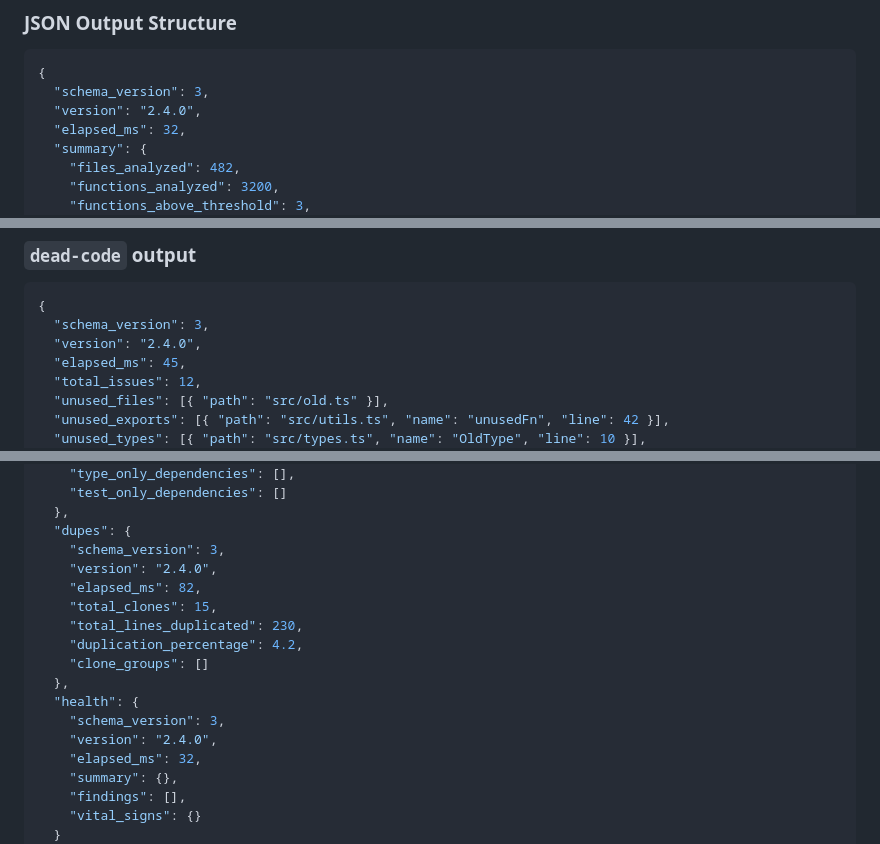
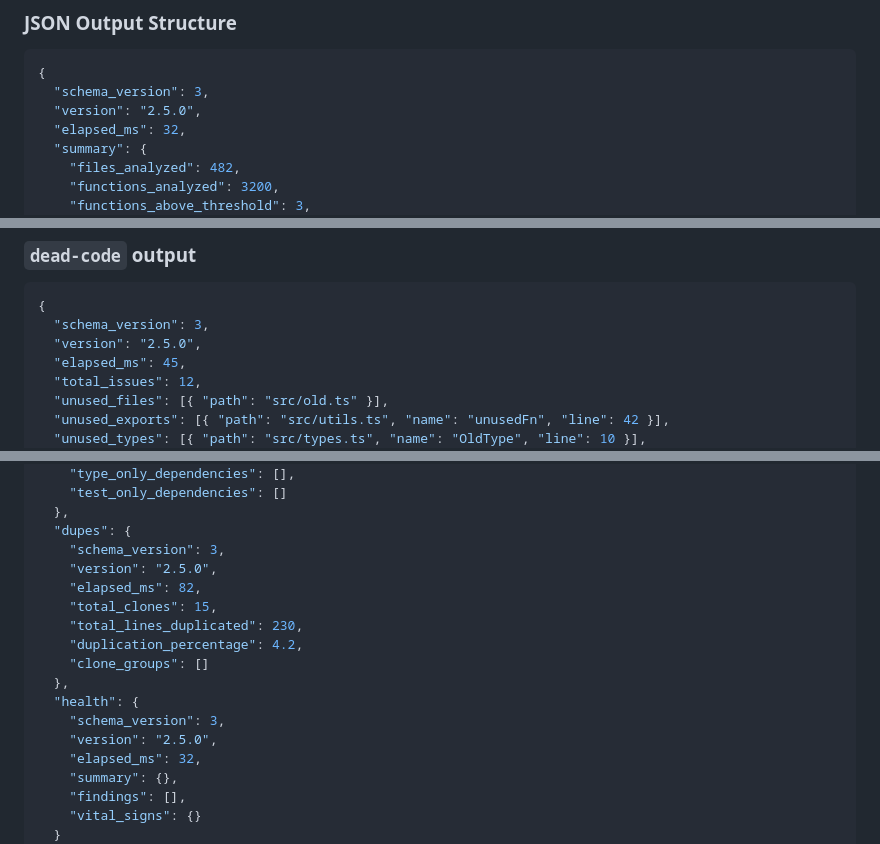
Before and after one commit to fallow-rs/fallow-skills, a Markdown page: fallow/references/cli-reference.md, 3 parts joined by grey strips. GitHub-like rendering.

Commit message:
docs: update for fallow v2.5.0

````diff
--- a/fallow/references/cli-reference.md
+++ b/fallow/references/cli-reference.md
@@ -356,7 +356,7 @@ fallow health --format json --quiet --save-snapshot .fallow/baseline-snapshot.js
 ```json
 {
   "schema_version": 3,
-  "version": "2.4.0",
+  "version": "2.5.0",
   "elapsed_ms": 32,
   "summary": {
     "files_analyzed": 482,
@@ -680,7 +680,7 @@ Set `FALLOW_FORMAT=json` and `FALLOW_QUIET=1` in your agent environment to avoid
 ```json
 {
   "schema_version": 3,
-  "version": "2.4.0",
+  "version": "2.5.0",
   "elapsed_ms": 45,
   "total_issues": 12,
   "unused_files": [{ "path": "src/old.ts" }],
@@ -764,7 +764,7 @@ When running `fallow` with no subcommand (all analyses), the JSON output combine
   },
   "dupes": {
     "schema_version": 3,
-    "version": "2.4.0",
+    "version": "2.5.0",
     "elapsed_ms": 82,
     "total_clones": 15,
     "total_lines_duplicated": 230,
@@ -773,7 +773,7 @@ When running `fallow` with no subcommand (all analyses), the JSON output combine
   },
   "health": {
     "schema_version": 3,
-    "version": "2.4.0",
+    "version": "2.5.0",
     "elapsed_ms": 32,
     "summary": {},
     "findings": [],
````
Also changed, not shown: other parts of fallow/references/cli-reference.md (+2 -2 lines).
